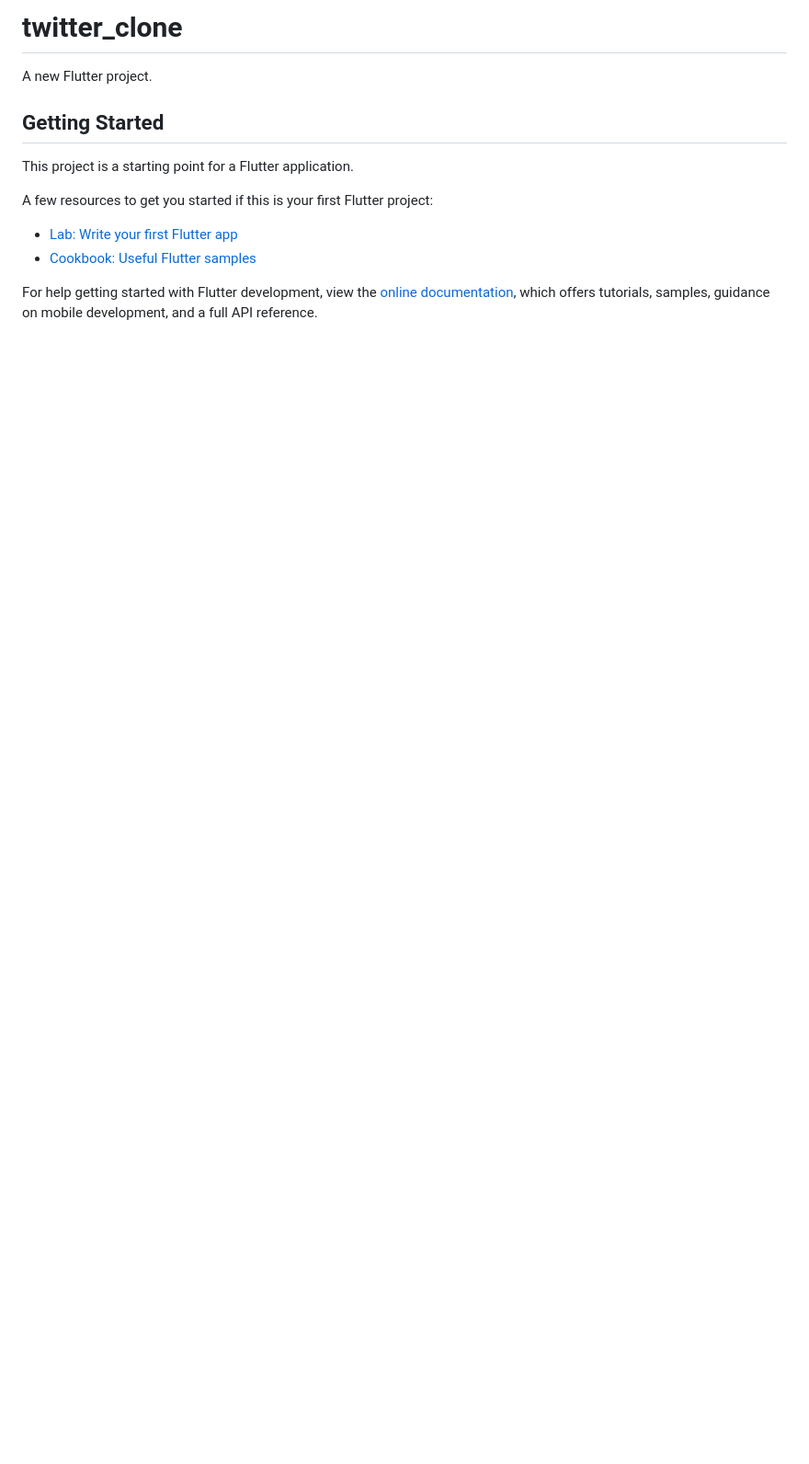
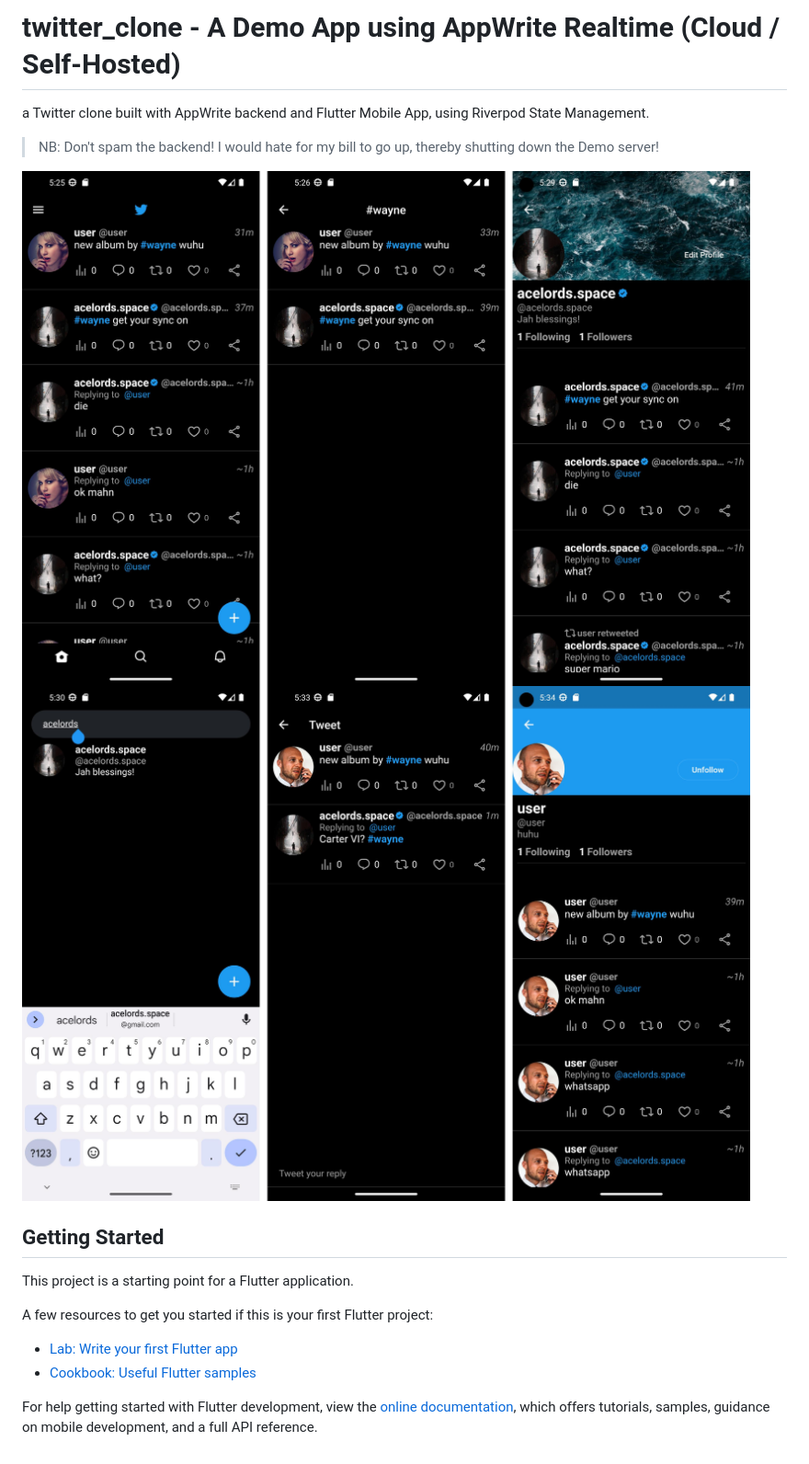
Before and after one commit to syntaxlexx/demo-twitter-clone-appwrite-riverpod, a Markdown page: README.md, the part around the change. Shown: that part at 92% size. Rendered like a GitHub page; pictures changed too: screenshot-1.jpg (added), screenshot-2.jpg (added); blank space fills up the shorter version.

Commit message:
docs: updated readme

```diff
--- a/README.md
+++ b/README.md
@@ -1,6 +1,13 @@
-# twitter_clone
+# twitter_clone - A Demo App using AppWrite Realtime (Cloud / Self-Hosted)
 
-A new Flutter project.
+a Twitter clone built with AppWrite backend and Flutter Mobile App, using Riverpod State Management.
+
+
+>NB: Don't spam the backend! I would hate for my bill to go up, thereby shutting down the Demo server!
+
+![Screenshot  1](screenshot-1.jpg)
+![Screenshot  2](screenshot-2.jpg)
+
 
 ## Getting Started
 
```
Also changed, not shown: 2 other files.
